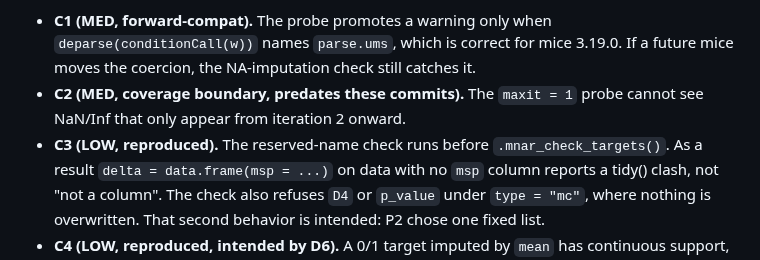
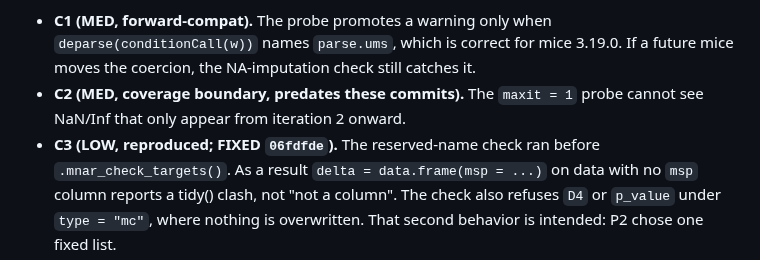
Before and after one commit to Data-Wise/missingmed, a Markdown page: docs/specs/GRILL-narfcs-delegation-2026-09-23.md, the part around the change. Drawn GitHub-style.

Commit message:
docs(grill): mark C3 fixed
Co-Authored-By: Claude Opus 5.5 <noreply@anthropic.com>

```diff
--- a/docs/specs/GRILL-narfcs-delegation-2026-09-23.md
+++ b/docs/specs/GRILL-narfcs-delegation-2026-09-23.md
@@ -100,7 +100,7 @@ regression introduced by either commit.** Items C3 and C4 were reproduced locall
   If a future mice moves the coercion, the NA-imputation check still catches it.
 - **C2 (MED, coverage boundary, predates these commits).** The `maxit = 1`
   probe cannot see NaN/Inf that only appear from iteration 2 onward.
-- **C3 (LOW, reproduced).** The reserved-name check runs before
+- **C3 (LOW, reproduced; FIXED `06fdfde`).** The reserved-name check ran before
   `.mnar_check_targets()`. As a result `delta = data.frame(msp = ...)` on data
   with no `msp` column reports a tidy() clash, not "not a column". The check
   also refuses `D4` or `p_value` under `type = "mc"`, where nothing is
```
